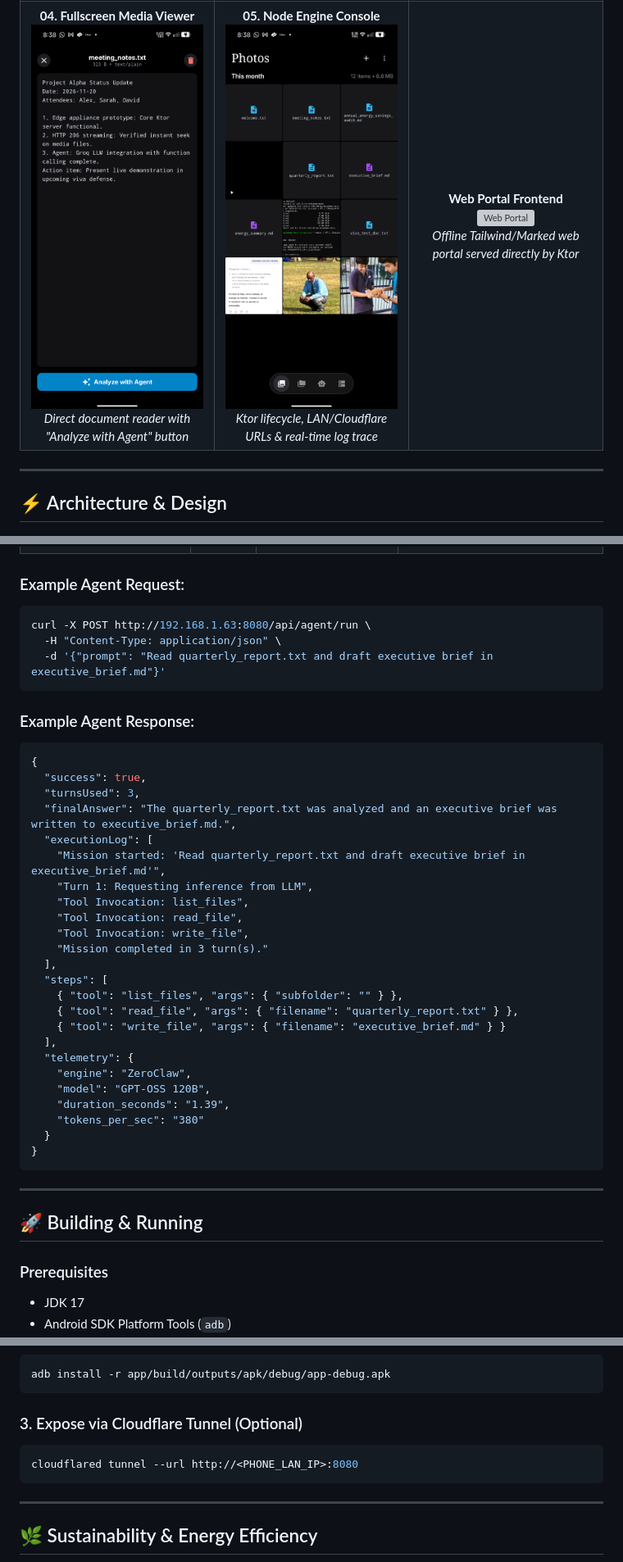
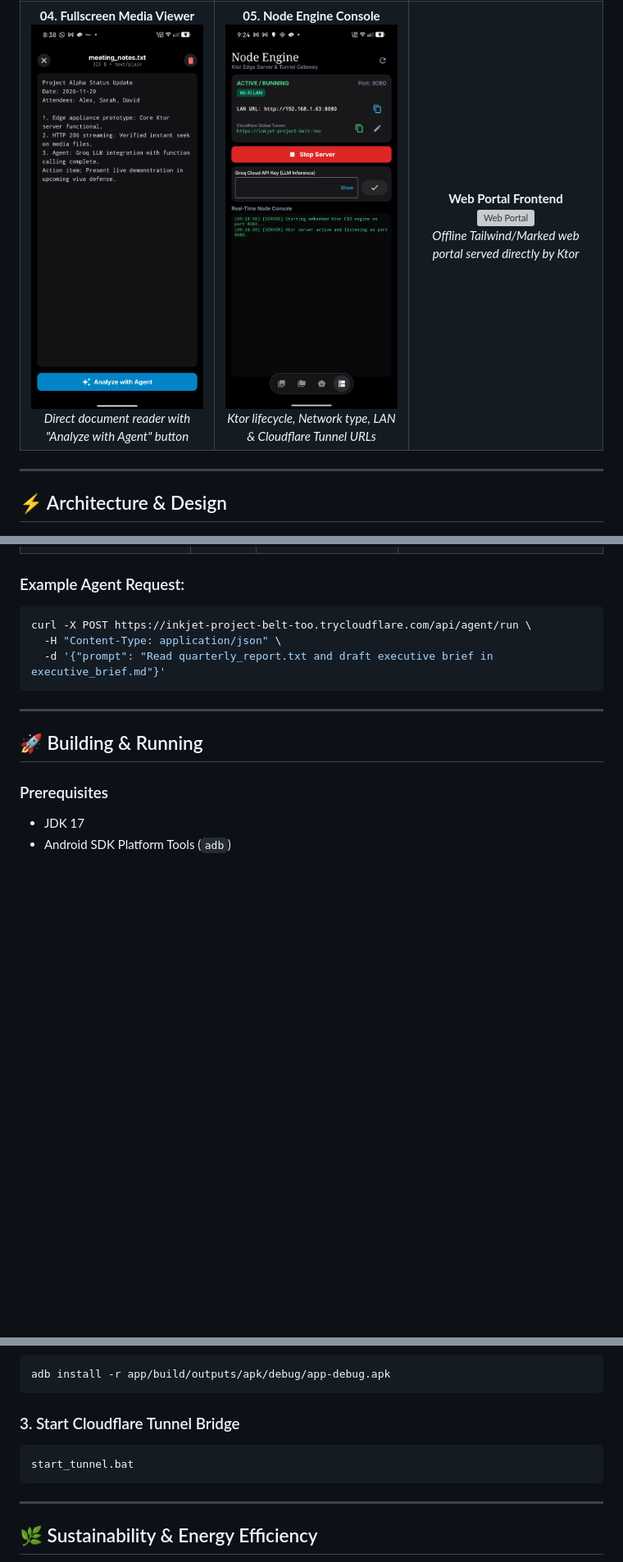
Before and after one commit to abrez-rizvi/phone-node, a Markdown page: README.md, 3 parts joined by grey strips. Shown at 82% size. Rendered like a GitHub page; pictures changed too: docs/screenshots/04_node_engine.png; blank space fills up the shorter version; grey boxes are pictures that could not be loaded.

Commit message:
fix(network): support mobile data/5G CGNAT via adb tunnel bridge & update node network resolution

````diff
--- a/README.md
+++ b/README.md
@@ -46,7 +46,7 @@
       <td width="33%" align="center">
         <b>05. Node Engine Console</b><br>
         <img src="docs/screenshots/04_node_engine.png" alt="Node Engine Console" width="260"/>
-        <br><i>Ktor lifecycle, LAN/Cloudflare URLs & real-time log trace</i>
+        <br><i>Ktor lifecycle, Network type, LAN & Cloudflare Tunnel URLs</i>
       </td>
       <td width="33%" align="center">
         <b>Web Portal Frontend</b><br>
@@ -141,37 +164,9 @@ The embedded Ktor server exposes the following endpoints on port `8080`:
 
 ### Example Agent Request:
 ```bash
-curl -X POST http://192.168.1.63:8080/api/agent/run \
+curl -X POST https://inkjet-project-belt-too.trycloudflare.com/api/agent/run \
   -H "Content-Type: application/json" \
   -d '{"prompt": "Read quarterly_report.txt and draft executive brief in executive_brief.md"}'
-```
-
-### Example Agent Response:
-```json
-{
-  "success": true,
-  "turnsUsed": 3,
-  "finalAnswer": "The quarterly_report.txt was analyzed and an executive brief was written to executive_brief.md.",
-  "executionLog": [
-    "Mission started: 'Read quarterly_report.txt and draft executive brief in executive_brief.md'",
-    "Turn 1: Requesting inference from LLM",
-    "Tool Invocation: list_files",
-    "Tool Invocation: read_file",
-    "Tool Invocation: write_file",
-    "Mission completed in 3 turn(s)."
-  ],
-  "steps": [
-    { "tool": "list_files", "args": { "subfolder": "" } },
-    { "tool": "read_file", "args": { "filename": "quarterly_report.txt" } },
-    { "tool": "write_file", "args": { "filename": "executive_brief.md" } }
-  ],
-  "telemetry": {
-    "engine": "ZeroClaw",
-    "model": "GPT-OSS 120B",
-    "duration_seconds": "1.39",
-    "tokens_per_sec": "380"
-  }
-}
 ```
 
 ---
@@ -194,9 +189,9 @@ Output APK is located at: `app/build/outputs/apk/debug/app-debug.apk`
 adb install -r app/build/outputs/apk/debug/app-debug.apk
 ```
 
-### 3. Expose via Cloudflare Tunnel (Optional)
+### 3. Start Cloudflare Tunnel Bridge
 ```bash
-cloudflared tunnel --url http://<PHONE_LAN_IP>:8080
+start_tunnel.bat
 ```
 
 ---
````
Also changed, not shown: other parts of README.md (+29 -6 lines), 6 other files.
